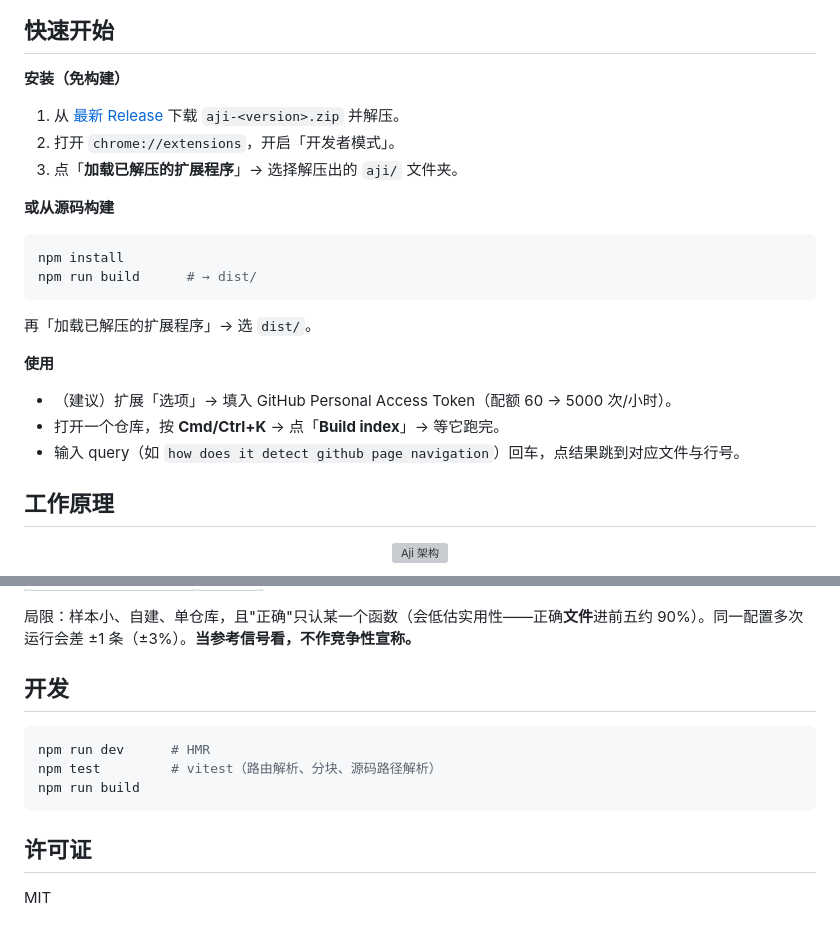
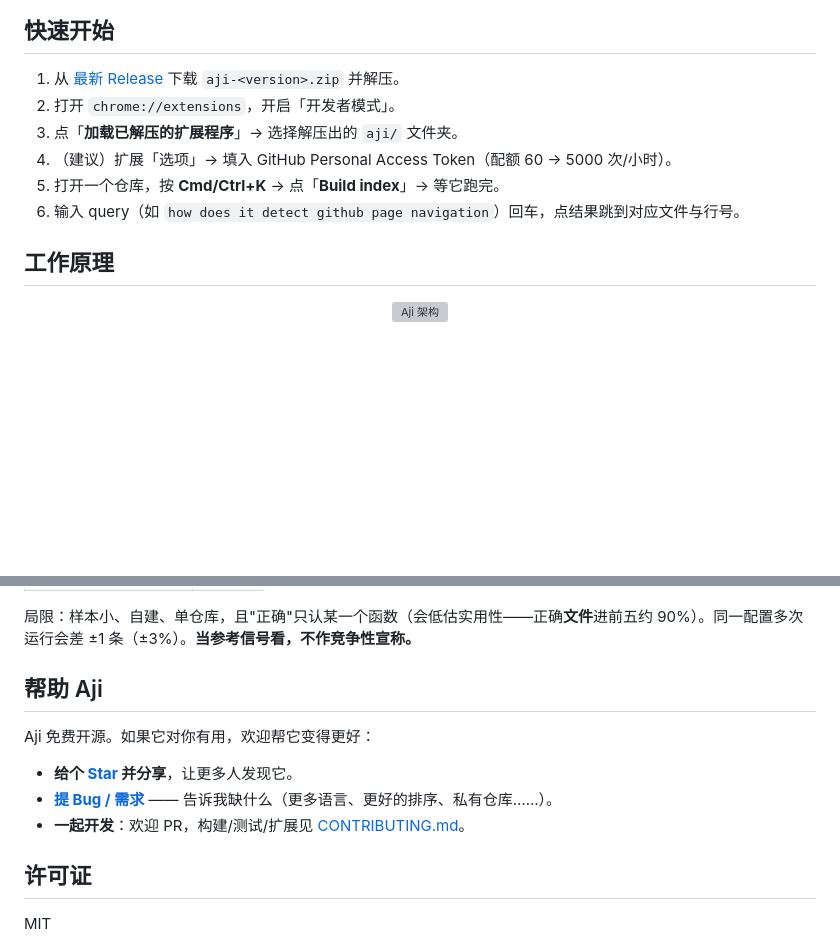
Before and after one commit to miyuki-shirogane/Aji, a Markdown page: README.zh-CN.md, 2 parts joined by grey strips. Rendered like a GitHub page; blank space fills up the shorter version; grey boxes are pictures that could not be loaded.

Commit message:
docs: Demo 去掉重播说明(标注是GIF)；Quick start 仅保留下载安装；移除开发章节→新增 CONTRIBUTING.md + 帮助 Aji 章节

````diff
--- a/README.zh-CN.md
+++ b/README.zh-CN.md
@@ -25,24 +25,12 @@
 
 ## 快速开始
 
-**安装（免构建）**
 1. 从 [最新 Release](https://github.com/miyuki-shirogane/Aji/releases/latest) 下载 `aji-<version>.zip` 并解压。
 2. 打开 `chrome://extensions`，开启「开发者模式」。
 3. 点「**加载已解压的扩展程序**」→ 选择解压出的 `aji/` 文件夹。
-
-**或从源码构建**
-
-```bash
-npm install
-npm run build      # → dist/
-```
-
-再「加载已解压的扩展程序」→ 选 `dist/`。
-
-**使用**
-- （建议）扩展「选项」→ 填入 GitHub Personal Access Token（配额 60 → 5000 次/小时）。
-- 打开一个仓库，按 **Cmd/Ctrl+K** → 点「**Build index**」→ 等它跑完。
-- 输入 query（如 `how does it detect github page navigation`）回车，点结果跳到对应文件与行号。
+4. （建议）扩展「选项」→ 填入 GitHub Personal Access Token（配额 60 → 5000 次/小时）。
+5. 打开一个仓库，按 **Cmd/Ctrl+K** → 点「**Build index**」→ 等它跑完。
+6. 输入 query（如 `how does it detect github page navigation`）回车，点结果跳到对应文件与行号。
 
 ## 工作原理
 
@@ -87,13 +75,13 @@ npm run build      # → dist/
 
 局限：样本小、自建、单仓库，且"正确"只认某一个函数（会低估实用性——正确**文件**进前五约 90%）。同一配置多次运行会差 ±1 条（±3%）。**当参考信号看，不作竞争性宣称。**
 
-## 开发
+## 帮助 Aji
 
-```bash
-npm run dev      # HMR
-npm test         # vitest（路由解析、分块、源码路径解析）
-npm run build
-```
+Aji 免费开源。如果它对你有用，欢迎帮它变得更好：
+
+- **给个 [Star](https://github.com/miyuki-shirogane/Aji) 并分享**，让更多人发现它。
+- **[提 Bug / 需求](https://github.com/miyuki-shirogane/Aji/issues)** —— 告诉我缺什么（更多语言、更好的排序、私有仓库……）。
+- **一起开发**：欢迎 PR，构建/测试/扩展见 [CONTRIBUTING.md](./CONTRIBUTING.md)。
 
 ## 许可证
 
````
Also changed, not shown: other parts of README.zh-CN.md (+2 -2 lines), CONTRIBUTING.md (added, +59 -0 lines), README.md (+11 -24 lines).
